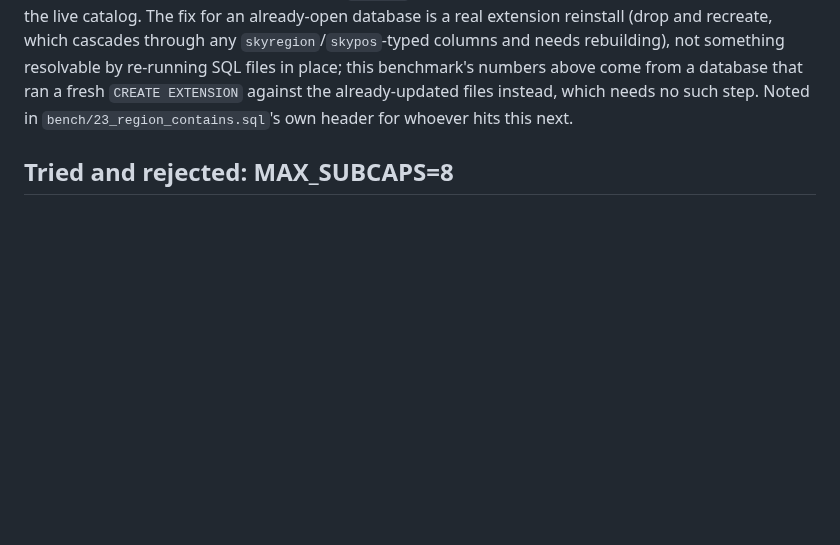
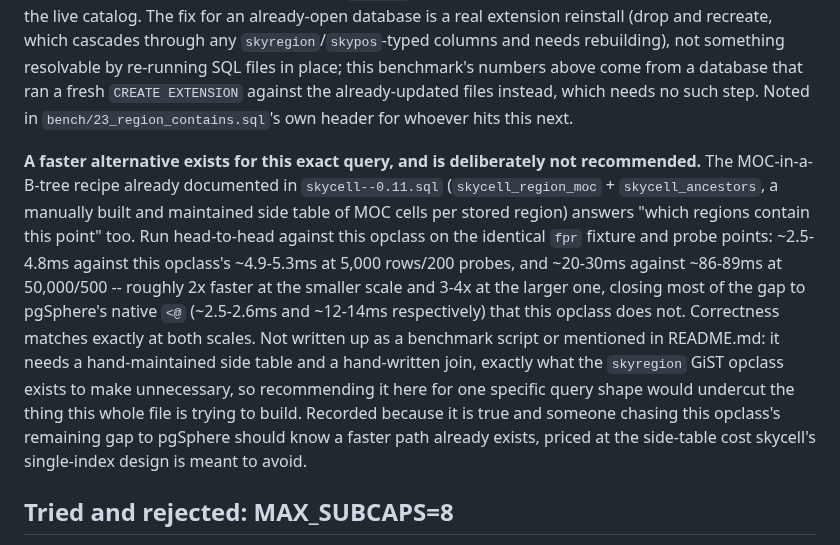
Before and after one commit to jesusjuansalgado/skycell, a Markdown page: GIST_REGION_DESIGN.md, the part around the change. GitHub-like rendering; blank space fills up the shorter version.

Commit message:
design doc: note the MOC-in-B-tree recipe's speed for region @> point
Measured head-to-head against the round four GiST strategy on the
identical fpr fixture/probes: ~2-4x faster, closing most of the gap
to pgSphere the GiST strategy leaves open. Recorded as a design-doc
note only, not a README recommendation or a bench script: it trades
away the single-index, no-side-table architecture the skyregion GiST
opclass exists to provide, for one specific query shape, which would
undercut skycell's own pitch if presented as guidance.

Co-Authored-By: Claude Sonnet 5 <noreply@anthropic.com>
Claude-Session: https://claude.ai/code/session_01BhCYxUKxCB4nrnCgvod5c6

```diff
--- a/GIST_REGION_DESIGN.md
+++ b/GIST_REGION_DESIGN.md
@@ -399,6 +399,25 @@ this benchmark's numbers above come from a database that ran a fresh
 `CREATE EXTENSION` against the already-updated files instead, which needs
 no such step. Noted in `bench/23_region_contains.sql`'s own header for
 whoever hits this next.
+
+**A faster alternative exists for this exact query, and is deliberately not
+recommended.** The MOC-in-a-B-tree recipe already documented in
+`skycell--0.11.sql` (`skycell_region_moc` + `skycell_ancestors`, a manually
+built and maintained side table of MOC cells per stored region) answers
+"which regions contain this point" too. Run head-to-head against this
+opclass on the identical `fpr` fixture and probe points: ~2.5-4.8ms against
+this opclass's ~4.9-5.3ms at 5,000 rows/200 probes, and ~20-30ms against
+~86-89ms at 50,000/500 -- roughly 2x faster at the smaller scale and 3-4x
+at the larger one, closing most of the gap to pgSphere's native `<@`
+(~2.5-2.6ms and ~12-14ms respectively) that this opclass does not.
+Correctness matches exactly at both scales. Not written up as a benchmark
+script or mentioned in README.md: it needs a hand-maintained side table and
+a hand-written join, exactly what the `skyregion` GiST opclass exists to
+make unnecessary, so recommending it here for one specific query shape
+would undercut the thing this whole file is trying to build. Recorded
+because it is true and someone chasing this opclass's remaining gap to
+pgSphere should know a faster path already exists, priced at the
+side-table cost skycell's single-index design is meant to avoid.
 
 ## Tried and rejected: MAX_SUBCAPS=8
 
```
